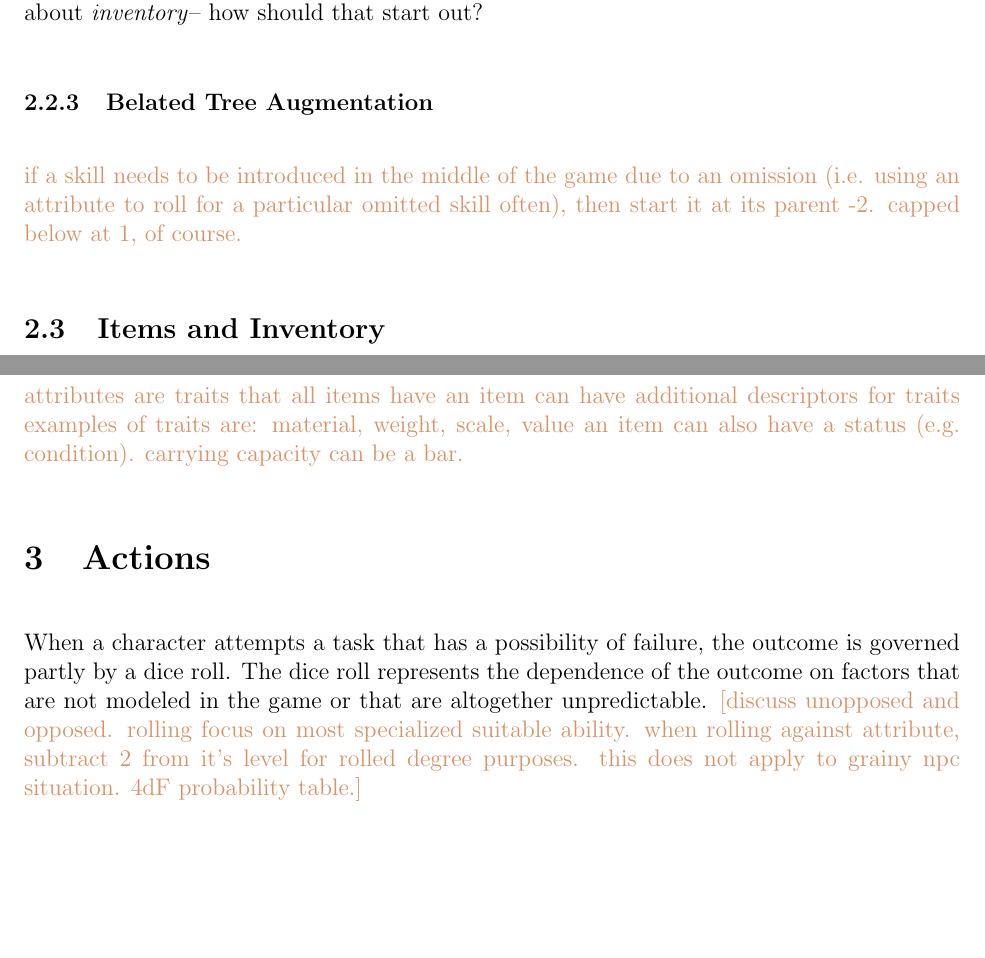
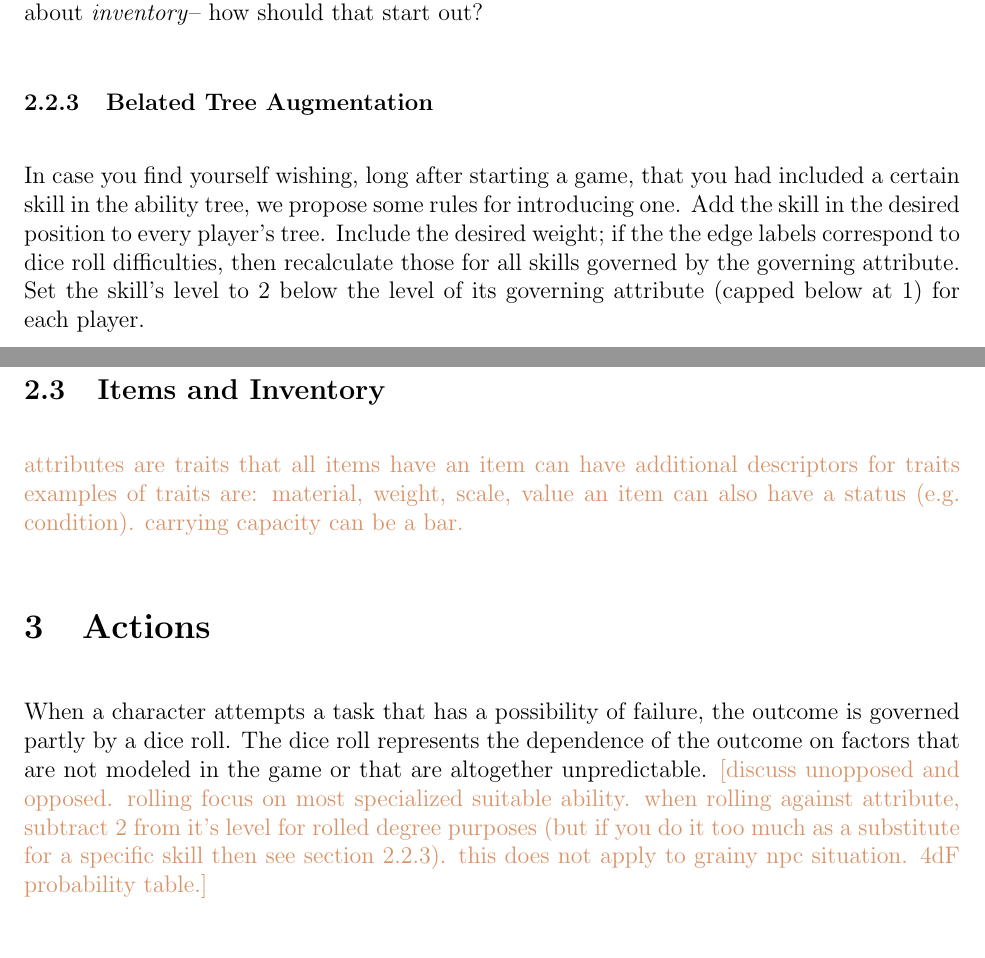
Before and after one commit to ebrahimebrahim/peupfudge, a LaTeX document (peupfudge.tex): two parts of pages 6 and 7 of 8, joined at a grey line, cut so that both start at the same text, the shorter picture padded with empty space. Compiled offline with pdfLaTeX.

Commit message:
wrote on belated tree augmentation

```diff
--- a/peupfudge.tex
+++ b/peupfudge.tex
@@ -277,12 +277,15 @@ How about \emph{inventory}-- how should that start out?
 
 
 
-\subsubsection{Belated Tree Augmentation}
+\subsubsection{Belated Tree Augmentation}\label{sec:bta}
 
-
-
-
-\notes{if a skill needs to be introduced in the middle of the game due to an omission (i.e. using an attribute to roll for a particular omitted skill often), then start it at its parent -2. capped below at 1, of course.}
+In case you find yourself wishing, long after starting a game,
+that you had included a certain skill in the ability tree,
+we propose some rules for introducing one.
+Add the skill in the desired position to every player's tree.
+Include the desired weight;
+if the the edge labels correspond to dice roll difficulties, then recalculate those for all skills governed by the governing attribute.
+Set the skill's level to 2 below the level of its governing attribute (capped below at 1) for each player.
 
 
 
@@ -298,7 +301,7 @@ carrying capacity can be a bar.}
 \section{Actions}\label{sec:actions}
 When a character attempts a task that has a possibility of failure, the outcome is governed partly by a dice roll.
 The dice roll represents the dependence of the outcome on factors that are not modeled in the game or that are altogether unpredictable.
-\notes{[discuss unopposed and opposed. rolling focus on most specialized suitable ability. when rolling against attribute, subtract 2 from it's level for rolled degree purposes. this does not apply to grainy npc situation. 4dF probability table.]}
+\notes{[discuss unopposed and opposed. rolling focus on most specialized suitable ability. when rolling against attribute, subtract 2 from it's level for rolled degree purposes (but if you do it too much as a substitute for a specific skill then see section \ref{sec:bta}). this does not apply to grainy npc situation. 4dF probability table.]}
 \subsection{Combat}
 \notes{
 [description of what is combat round]
```
